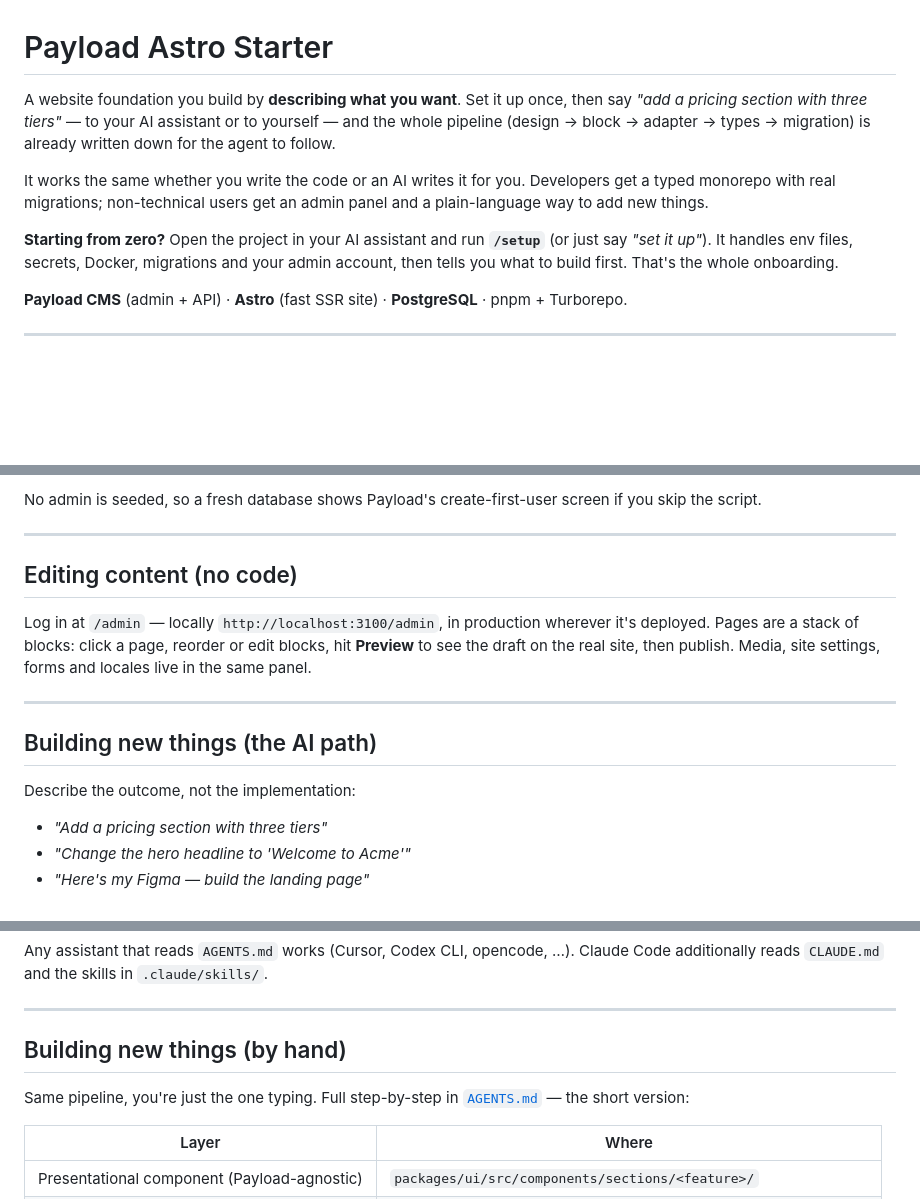
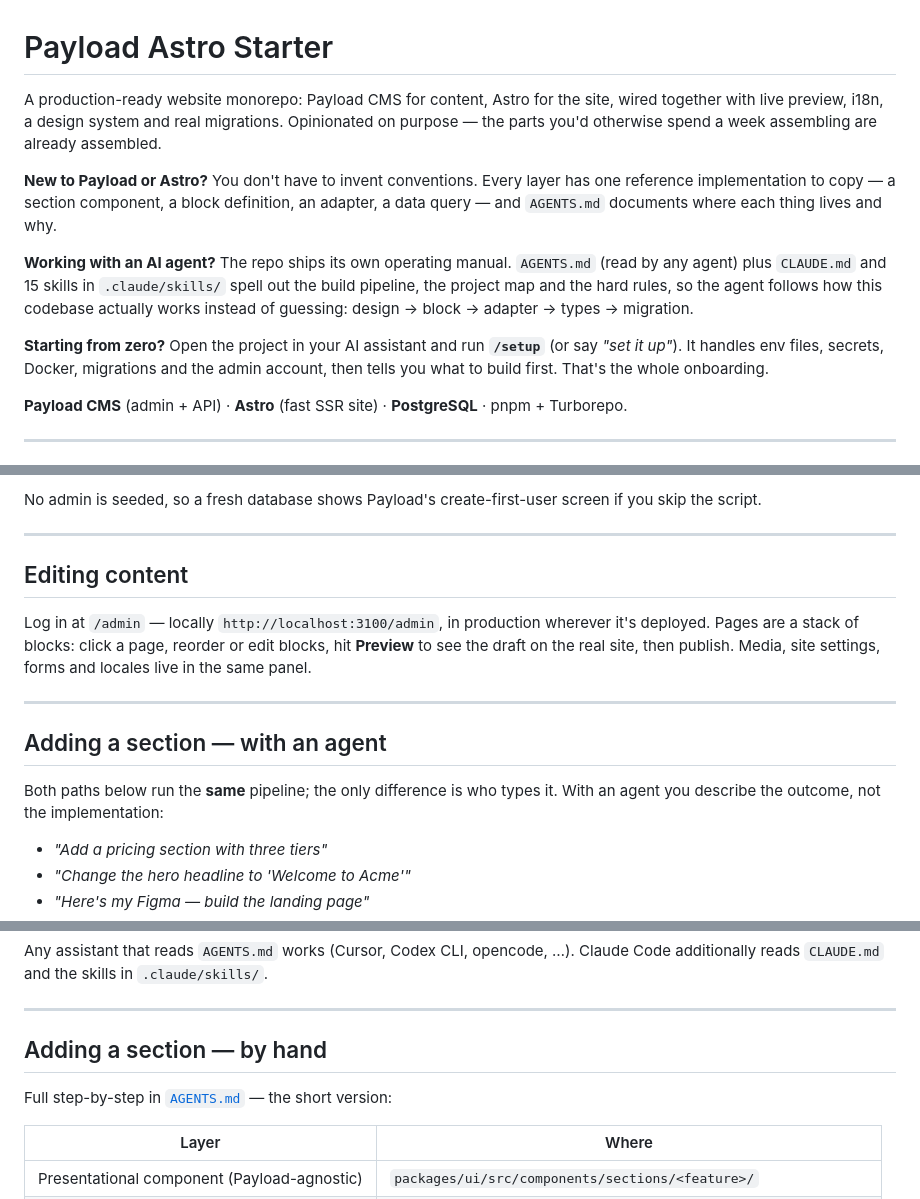
Before and after one commit to wayfdigital/payload-astro-starter, a Markdown page: README.md, 3 parts joined by grey strips. GitHub-like rendering; blank space fills up the shorter version.

Commit message:
feat: update readme

```diff
--- a/README.md
+++ b/README.md
@@ -1,17 +1,21 @@
 # Payload Astro Starter
 
-A website foundation you build by **describing what you want**. Set it up once, then say
-*"add a pricing section with three tiers"* — to your AI assistant or to yourself — and the whole
-pipeline (design → block → adapter → types → migration) is already written down for the agent to
-follow.
+A production-ready website monorepo: Payload CMS for content, Astro for the site, wired together
+with live preview, i18n, a design system and real migrations. Opinionated on purpose — the parts
+you'd otherwise spend a week assembling are already assembled.
 
-It works the same whether you write the code or an AI writes it for you. Developers get a typed
-monorepo with real migrations; non-technical users get an admin panel and a plain-language way to
-add new things.
+**New to Payload or Astro?** You don't have to invent conventions. Every layer has one reference
+implementation to copy — a section component, a block definition, an adapter, a data query — and
+`AGENTS.md` documents where each thing lives and why.
 
-**Starting from zero?** Open the project in your AI assistant and run **`/setup`** (or just say
-*"set it up"*). It handles env files, secrets, Docker, migrations and your admin account, then
-tells you what to build first. That's the whole onboarding.
+**Working with an AI agent?** The repo ships its own operating manual. `AGENTS.md` (read by any
+agent) plus `CLAUDE.md` and 15 skills in `.claude/skills/` spell out the build pipeline, the project
+map and the hard rules, so the agent follows how this codebase actually works instead of guessing:
+design → block → adapter → types → migration.
+
+**Starting from zero?** Open the project in your AI assistant and run **`/setup`** (or say *"set it
+up"*). It handles env files, secrets, Docker, migrations and the admin account, then tells you what
+to build first. That's the whole onboarding.
 
 **Payload CMS** (admin + API) · **Astro** (fast SSR site) · **PostgreSQL** · pnpm + Turborepo.
 
@@ -75,7 +79,7 @@ script.
 
 ---
 
-## Editing content (no code)
+## Editing content
 
 Log in at `/admin` — locally `http://localhost:3100/admin`, in production wherever it's deployed.
 Pages are a stack of blocks: click a page, reorder or edit blocks, hit **Preview** to see the draft
@@ -83,9 +87,10 @@ on the real site, then publish. Media, site settings, forms and locales live in
 
 ---
 
-## Building new things (the AI path)
+## Adding a section — with an agent
 
-Describe the outcome, not the implementation:
+Both paths below run the **same** pipeline; the only difference is who types it. With an agent you
+describe the outcome, not the implementation:
 
 - *"Add a pricing section with three tiers"*
 - *"Change the hero headline to 'Welcome to Acme'"*
@@ -107,9 +112,9 @@ additionally reads `CLAUDE.md` and the skills in `.claude/skills/`.
 
 ---
 
-## Building new things (by hand)
+## Adding a section — by hand
 
-Same pipeline, you're just the one typing. Full step-by-step in
+Full step-by-step in
 [`AGENTS.md`](AGENTS.md) — the short version:
 
 | Layer | Where |
```
Also changed, not shown: other parts of README.md (+1 -1 lines).
